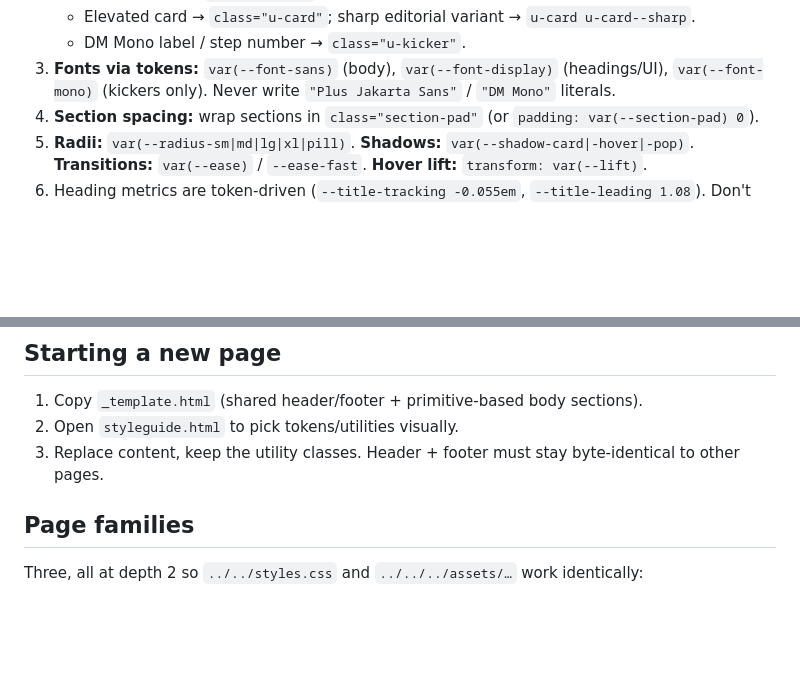
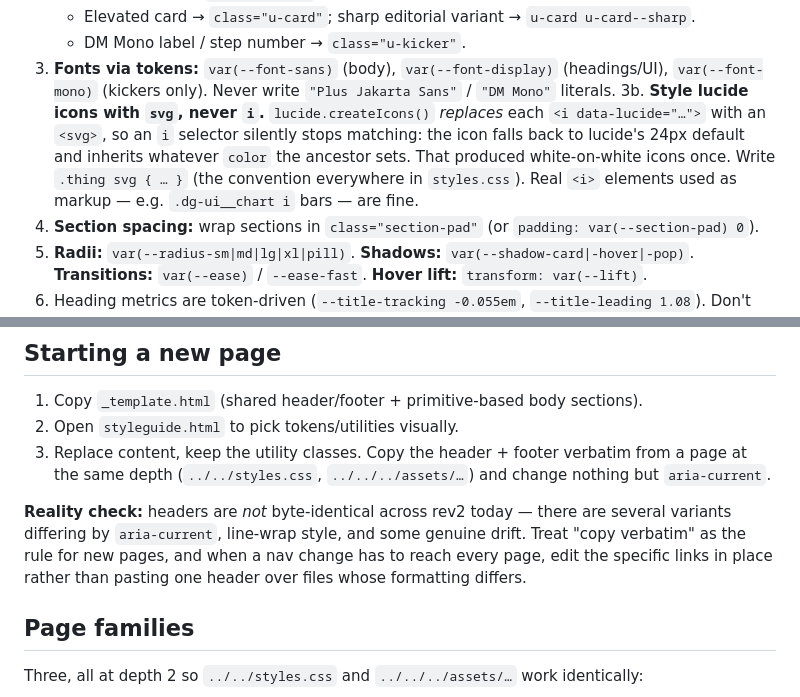
Before and after one commit to muhamaddiaz/cmi, a Markdown page: rev2/CLAUDE.md, 2 parts joined by grey strips. GitHub-like rendering; blank space fills up the shorter version.

Commit message:
docs: record the lucide svg selector rule and header reality
lucide.createIcons() replaces each <i data-lucide> with an <svg>, so bare
'i' selectors silently stop matching - icons fall back to 24px and inherit
the wrong colour. Document the svg convention that styles.css already uses.

Also corrects the 'header must stay byte-identical' instruction, which was
not true of the codebase: several header variants exist. Keep it as the rule
for new pages, but say plainly that sitewide nav changes should edit links in
place rather than paste one header over differently-formatted files.

Co-Authored-By: Claude Opus 5 <noreply@anthropic.com>

```diff
--- a/rev2/CLAUDE.md
+++ b/rev2/CLAUDE.md
@@ -21,6 +21,11 @@ alias the shared ones). **Never hardcode a value that a token already covers.**
    - DM Mono label / step number → `class="u-kicker"`.
 3. **Fonts via tokens:** `var(--font-sans)` (body), `var(--font-display)` (headings/UI),
    `var(--font-mono)` (kickers only). Never write `"Plus Jakarta Sans"` / `"DM Mono"` literals.
+3b. **Style lucide icons with `svg`, never `i`.** `lucide.createIcons()` *replaces* each
+   `<i data-lucide="…">` with an `<svg>`, so an `i` selector silently stops matching: the icon
+   falls back to lucide's 24px default and inherits whatever `color` the ancestor sets. That
+   produced white-on-white icons once. Write `.thing svg { … }` (the convention everywhere in
+   `styles.css`). Real `<i>` elements used as markup — e.g. `.dg-ui__chart i` bars — are fine.
 4. **Section spacing:** wrap sections in `class="section-pad"` (or `padding: var(--section-pad) 0`).
 5. **Radii:** `var(--radius-sm|md|lg|xl|pill)`. **Shadows:** `var(--shadow-card|-hover|-pop)`.
    **Transitions:** `var(--ease)` / `--ease-fast`. **Hover lift:** `transform: var(--lift)`.
@@ -40,7 +45,13 @@ alias the shared ones). **Never hardcode a value that a token already covers.**
 ## Starting a new page
 1. Copy `_template.html` (shared header/footer + primitive-based body sections).
 2. Open `styleguide.html` to pick tokens/utilities visually.
-3. Replace content, keep the utility classes. Header + footer must stay byte-identical to other pages.
+3. Replace content, keep the utility classes. Copy the header + footer verbatim from a page at
+   the same depth (`../../styles.css`, `../../../assets/…`) and change nothing but `aria-current`.
+
+**Reality check:** headers are *not* byte-identical across rev2 today — there are several
+variants differing by `aria-current`, line-wrap style, and some genuine drift. Treat "copy
+verbatim" as the rule for new pages, and when a nav change has to reach every page, edit the
+specific links in place rather than pasting one header over files whose formatting differs.
 
 ## Page families
 Three, all at depth 2 so `../../styles.css` and `../../../assets/…` work identically:
```
